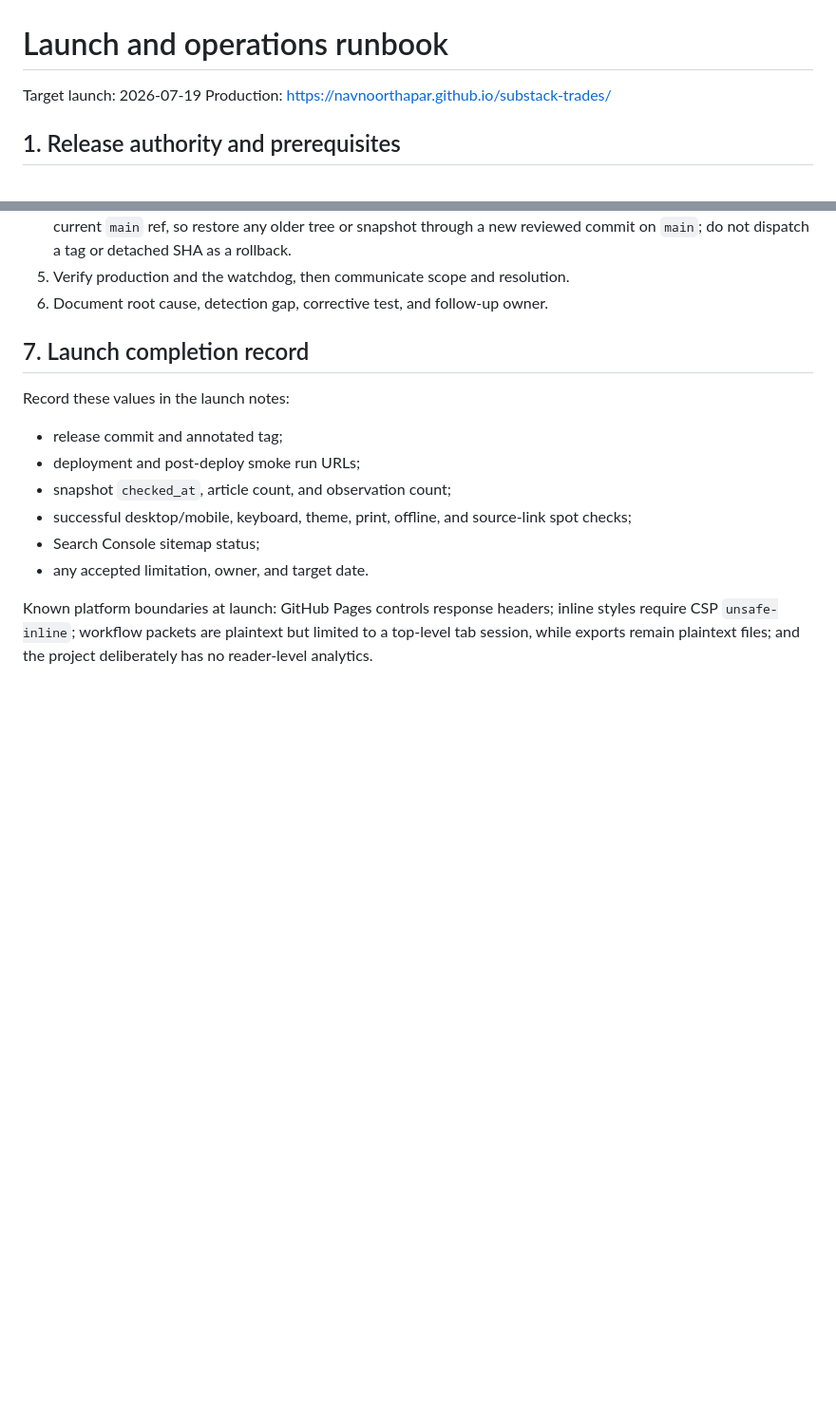
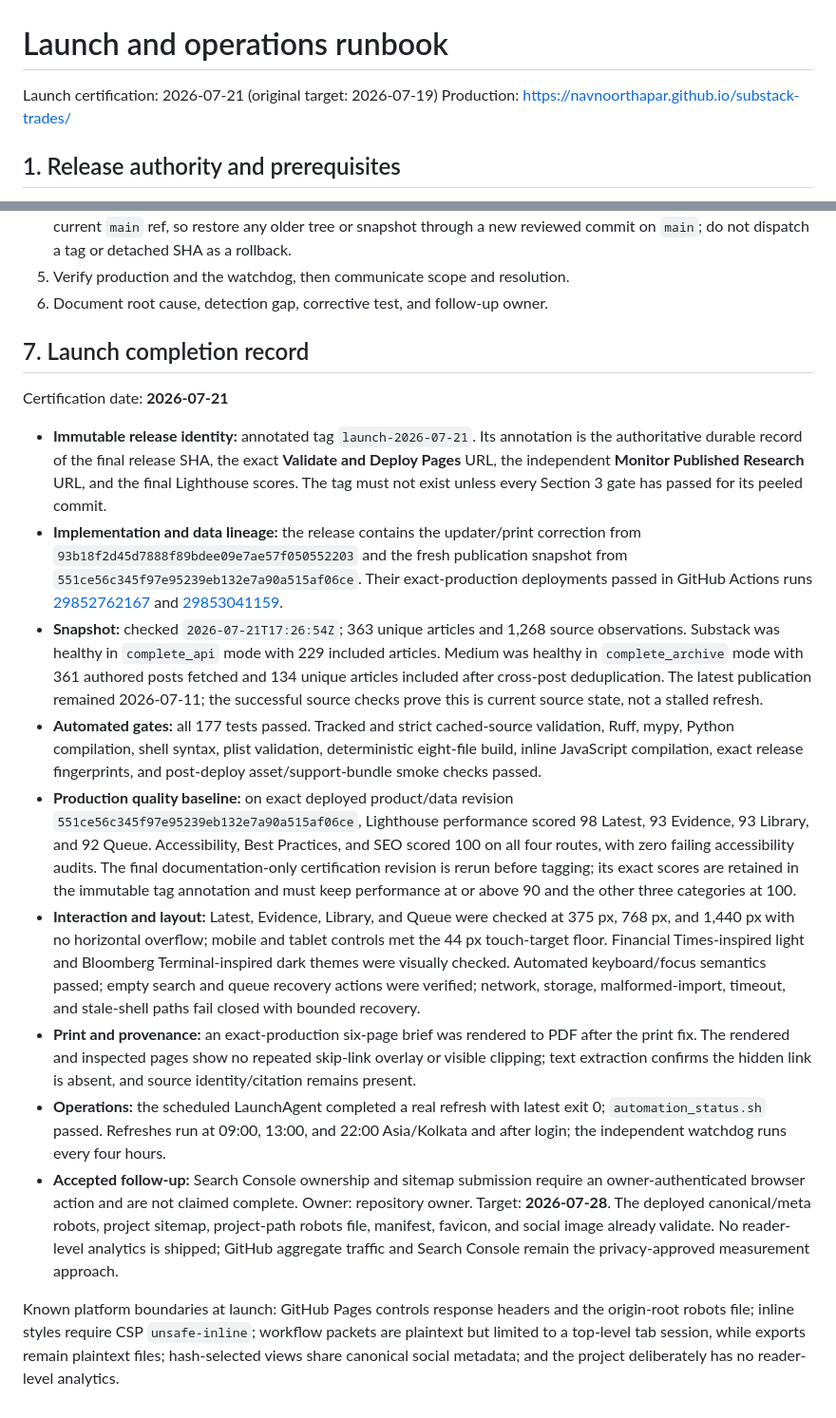
Before and after one commit to navnoorthapar/substack-trades, a Markdown page: LAUNCH_RUNBOOK.md, 2 parts joined by grey strips. Shown at 95% size. Drawn GitHub-style; blank space fills up the shorter version.

Commit message:
docs: record final launch certification

```diff
--- a/LAUNCH_RUNBOOK.md
+++ b/LAUNCH_RUNBOOK.md
@@ -1,6 +1,6 @@
 # Launch and operations runbook
 
-Target launch: 2026-07-19
+Launch certification: 2026-07-21 (original target: 2026-07-19)
 Production: <https://navnoorthapar.github.io/substack-trades/>
 
 ## 1. Release authority and prerequisites
@@ -115,17 +125,60 @@ For Critical or High incidents:
 
 ## 7. Launch completion record
 
-Record these values in the launch notes:
+Certification date: **2026-07-21**
 
-- release commit and annotated tag;
-- deployment and post-deploy smoke run URLs;
-- snapshot `checked_at`, article count, and observation count;
-- successful desktop/mobile, keyboard, theme, print, offline, and source-link
-  spot checks;
-- Search Console sitemap status;
-- any accepted limitation, owner, and target date.
+- **Immutable release identity:** annotated tag `launch-2026-07-21`. Its
+  annotation is the authoritative durable record of the final release SHA, the
+  exact **Validate and Deploy Pages** URL, the independent **Monitor Published
+  Research** URL, and the final Lighthouse scores. The tag must not exist unless
+  every Section 3 gate has passed for its peeled commit.
+- **Implementation and data lineage:** the release contains the updater/print
+  correction from `93b18f2d45d7888f89bdee09e7ae57f050552203` and the fresh
+  publication snapshot from `551ce56c345f97e95239eb132e7a90a515af06ce`.
+  Their exact-production deployments passed in GitHub Actions runs
+  [29852762167](https://github.com/navnoorthapar/substack-trades/actions/runs/29852762167)
+  and
+  [29853041159](https://github.com/navnoorthapar/substack-trades/actions/runs/29853041159).
+- **Snapshot:** checked `2026-07-21T17:26:54Z`; 363 unique articles and 1,268
+  source observations. Substack was healthy in `complete_api` mode with 229
+  included articles. Medium was healthy in `complete_archive` mode with 361
+  authored posts fetched and 134 unique articles included after cross-post
+  deduplication. The latest publication remained 2026-07-11; the successful
+  source checks prove this is current source state, not a stalled refresh.
+- **Automated gates:** all 177 tests passed. Tracked and strict cached-source
+  validation, Ruff, mypy, Python compilation, shell syntax, plist validation,
+  deterministic eight-file build, inline JavaScript compilation, exact release
+  fingerprints, and post-deploy asset/support-bundle smoke checks passed.
+- **Production quality baseline:** on exact deployed product/data revision
+  `551ce56c345f97e95239eb132e7a90a515af06ce`, Lighthouse performance scored 98
+  Latest, 93 Evidence, 93 Library, and 92 Queue. Accessibility, Best Practices,
+  and SEO scored 100 on all four routes, with zero failing accessibility audits.
+  The final documentation-only certification revision is rerun before tagging;
+  its exact scores are retained in the immutable tag annotation and must keep
+  performance at or above 90 and the other three categories at 100.
+- **Interaction and layout:** Latest, Evidence, Library, and Queue were checked
+  at 375 px, 768 px, and 1,440 px with no horizontal overflow; mobile and tablet
+  controls met the 44 px touch-target floor. Financial Times-inspired light and
+  Bloomberg Terminal-inspired dark themes were visually checked. Automated
+  keyboard/focus semantics passed; empty search and queue recovery actions were
+  verified; network, storage, malformed-import, timeout, and stale-shell paths
+  fail closed with bounded recovery.
+- **Print and provenance:** an exact-production six-page brief was rendered to
+  PDF after the print fix. The rendered and inspected pages show no repeated
+  skip-link overlay or visible clipping; text extraction confirms the hidden
+  link is absent, and source identity/citation remains present.
+- **Operations:** the scheduled LaunchAgent completed a real refresh with latest
+  exit 0; `automation_status.sh` passed. Refreshes run at 09:00, 13:00, and 22:00
+  Asia/Kolkata and after login; the independent watchdog runs every four hours.
+- **Accepted follow-up:** Search Console ownership and sitemap submission require
+  an owner-authenticated browser action and are not claimed complete. Owner:
+  repository owner. Target: **2026-07-28**. The deployed canonical/meta robots,
+  project sitemap, project-path robots file, manifest, favicon, and social image
+  already validate. No reader-level analytics is shipped; GitHub aggregate
+  traffic and Search Console remain the privacy-approved measurement approach.
 
-Known platform boundaries at launch: GitHub Pages controls response headers;
-inline styles require CSP `unsafe-inline`; workflow packets are plaintext but
-limited to a top-level tab session, while exports remain plaintext files; and
-the project deliberately has no reader-level analytics.
+Known platform boundaries at launch: GitHub Pages controls response headers and
+the origin-root robots file; inline styles require CSP `unsafe-inline`;
+workflow packets are plaintext but limited to a top-level tab session, while
+exports remain plaintext files; hash-selected views share canonical social
+metadata; and the project deliberately has no reader-level analytics.
```
Also changed, not shown: other parts of LAUNCH_RUNBOOK.md (+14 -4 lines), ISSUES.md (+7 -7 lines).
